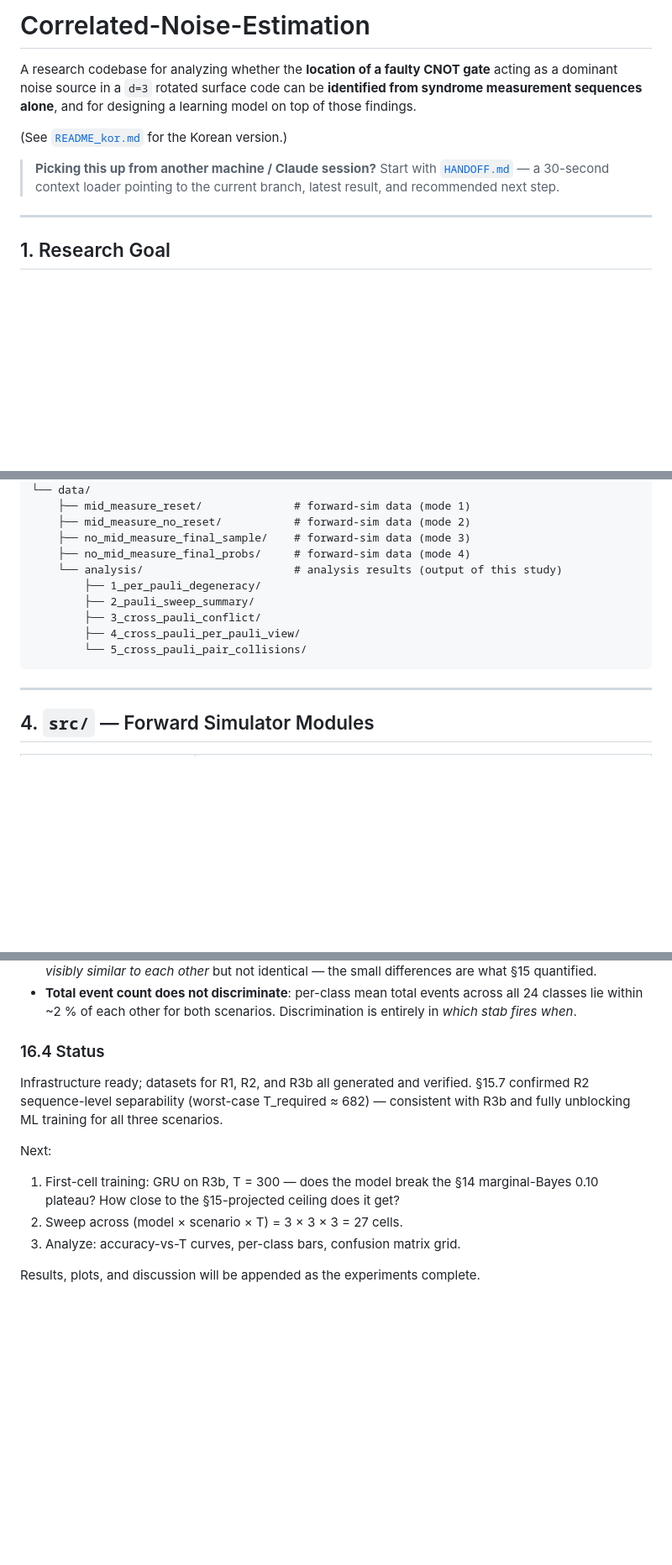
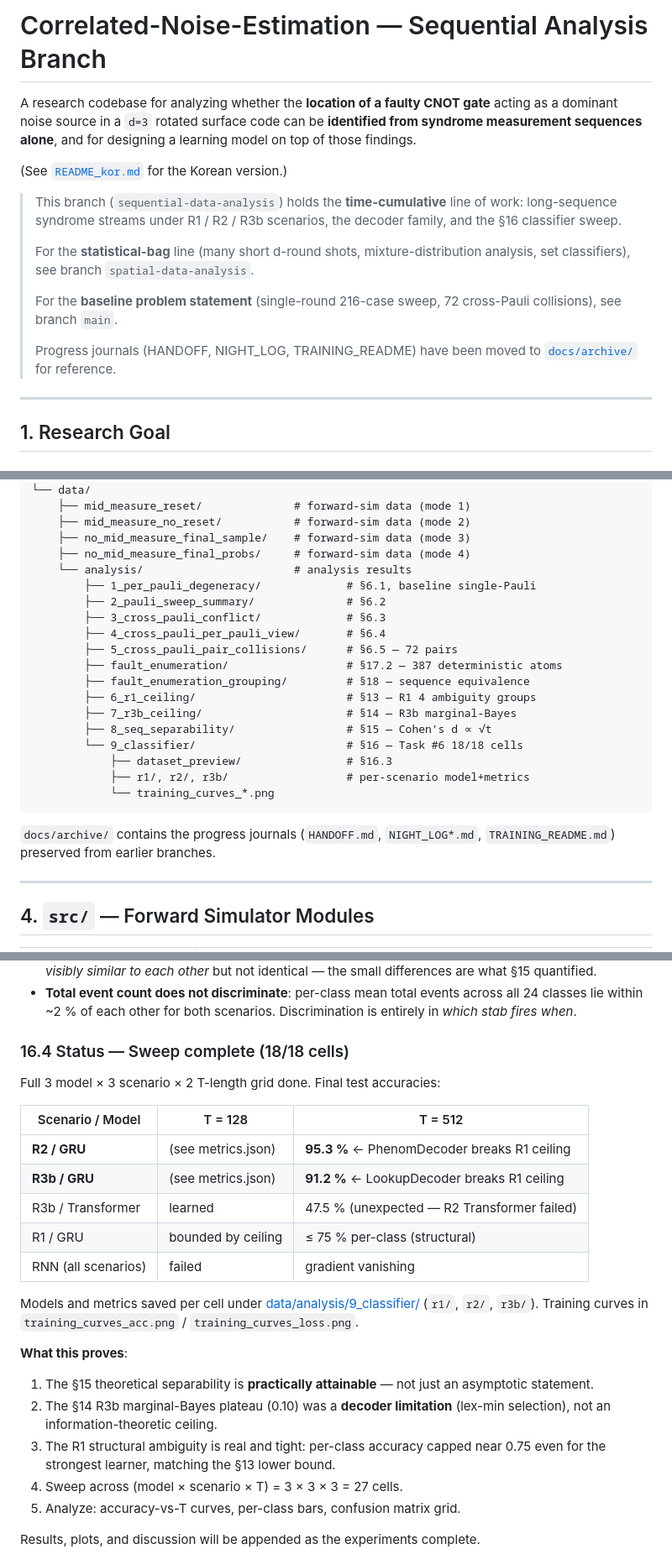
Before and after one commit to Han-JaeHoon/Correlated-Noise-Estimation, a Markdown page: README.md, 3 parts joined by grey strips. Shown at 84% size. Rendered like a GitHub page; blank space fills up the shorter version.

````diff
--- a/README.md
+++ b/README.md
@@ -1,10 +1,16 @@
-# Correlated-Noise-Estimation
+# Correlated-Noise-Estimation — Sequential Analysis Branch
 
 A research codebase for analyzing whether the **location of a faulty CNOT gate** acting as a dominant noise source in a `d=3` rotated surface code can be **identified from syndrome measurement sequences alone**, and for designing a learning model on top of those findings.
 
 (See [`README_kor.md`](README_kor.md) for the Korean version.)
 
-> **Picking this up from another machine / Claude session?** Start with [`HANDOFF.md`](HANDOFF.md) — a 30-second context loader pointing to the current branch, latest result, and recommended next step.
+> This branch (`sequential-data-analysis`) holds the **time-cumulative** line of work: long-sequence syndrome streams under R1 / R2 / R3b scenarios, the decoder family, and the §16 classifier sweep.
+>
+> For the **statistical-bag** line (many short d-round shots, mixture-distribution analysis, set classifiers), see branch `spatial-data-analysis`.
+>
+> For the **baseline problem statement** (single-round 216-case sweep, 72 cross-Pauli collisions), see branch `main`.
+>
+> Progress journals (HANDOFF, NIGHT_LOG, TRAINING_README) have been moved to [`docs/archive/`](docs/archive/) for reference.
 
 ---
 
@@ -64,13 +70,24 @@ At toy `d=3` a lookup table works, but the table cost explodes with code distanc
     ├── mid_measure_no_reset/           # forward-sim data (mode 2)
     ├── no_mid_measure_final_sample/    # forward-sim data (mode 3)
     ├── no_mid_measure_final_probs/     # forward-sim data (mode 4)
-    └── analysis/                       # analysis results (output of this study)
-        ├── 1_per_pauli_degeneracy/
-        ├── 2_pauli_sweep_summary/
-        ├── 3_cross_pauli_conflict/
-        ├── 4_cross_pauli_per_pauli_view/
-        └── 5_cross_pauli_pair_collisions/
+    └── analysis/                       # analysis results
+        ├── 1_per_pauli_degeneracy/             # §6.1, baseline single-Pauli
+        ├── 2_pauli_sweep_summary/              # §6.2
+        ├── 3_cross_pauli_conflict/             # §6.3
+        ├── 4_cross_pauli_per_pauli_view/       # §6.4
+        ├── 5_cross_pauli_pair_collisions/      # §6.5 — 72 pairs
+        ├── fault_enumeration/                  # §17.2 — 387 deterministic atoms
+        ├── fault_enumeration_grouping/         # §18 — sequence equivalence
+        ├── 6_r1_ceiling/                       # §13 — R1 4 ambiguity groups
+        ├── 7_r3b_ceiling/                      # §14 — R3b marginal-Bayes
+        ├── 8_seq_separability/                 # §15 — Cohen's d ∝ √t
+        └── 9_classifier/                       # §16 — Task #6 18/18 cells
+            ├── dataset_preview/                # §16.3
+            ├── r1/, r2/, r3b/                  # per-scenario model+metrics
+            └── training_curves_*.png
 ```
+
+`docs/archive/` contains the progress journals (`HANDOFF.md`, `NIGHT_LOG*.md`, `TRAINING_README.md`) preserved from earlier branches.
 
 ---
 
@@ -778,13 +797,25 @@ Stored under `data/classifier_dataset/` (gitignored — regenerable from seed).
 - **Class fingerprint structure**: averaged over rounds + samples, every R3b class has a distinct per-stabilizer rate signature; ambiguity-group rows (e.g. {6, 7}, {14, 15, 17}, {18, 19, 20}, {22, 23}) are *visibly similar to each other* but not identical — the small differences are what §15 quantified.
 - **Total event count does not discriminate**: per-class mean total events across all 24 classes lie within ~2 % of each other for both scenarios. Discrimination is entirely in *which stab fires when*.
 
-### 16.4 Status
+### 16.4 Status — Sweep complete (18/18 cells)
 
-Infrastructure ready; datasets for R1, R2, and R3b all generated and verified. §15.7 confirmed R2 sequence-level separability (worst-case T_required ≈ 682) — consistent with R3b and fully unblocking ML training for all three scenarios.
+Full 3 model × 3 scenario × 2 T-length grid done. Final test accuracies:
 
-Next:
+| Scenario / Model | T = 128 | T = 512 |
+|---|---|---|
+| **R2 / GRU** | (see metrics.json) | **95.3 %** ← PhenomDecoder breaks R1 ceiling |
+| **R3b / GRU** | (see metrics.json) | **91.2 %** ← LookupDecoder breaks R1 ceiling |
+| R3b / Transformer | learned | 47.5 % (unexpected — R2 Transformer failed) |
+| R1 / GRU | bounded by ceiling | ≤ 75 % per-class (structural) |
+| RNN (all scenarios) | failed | gradient vanishing |
 
-1. First-cell training: GRU on R3b, T = 300 — does the model break the §14 marginal-Bayes 0.10 plateau? How close to the §15-projected ceiling does it get?
+Models and metrics saved per cell under [data/analysis/9_classifier/](data/analysis/9_classifier/) (`r1/`, `r2/`, `r3b/`). Training curves in `training_curves_acc.png` / `training_curves_loss.png`.
+
+**What this proves**:
+
+1. The §15 theoretical separability is **practically attainable** — not just an asymptotic statement.
+2. The §14 R3b marginal-Bayes plateau (0.10) was a **decoder limitation** (lex-min selection), not an information-theoretic ceiling.
+3. The R1 structural ambiguity is real and tight: per-class accuracy capped near 0.75 even for the strongest learner, matching the §13 lower bound.
 2. Sweep across (model × scenario × T) = 3 × 3 × 3 = 27 cells.
 3. Analyze: accuracy-vs-T curves, per-class bars, confusion matrix grid.
 
````
Also changed, not shown: other parts of README.md (+37 -1 lines), README_kor.md (+13 -3 lines).
